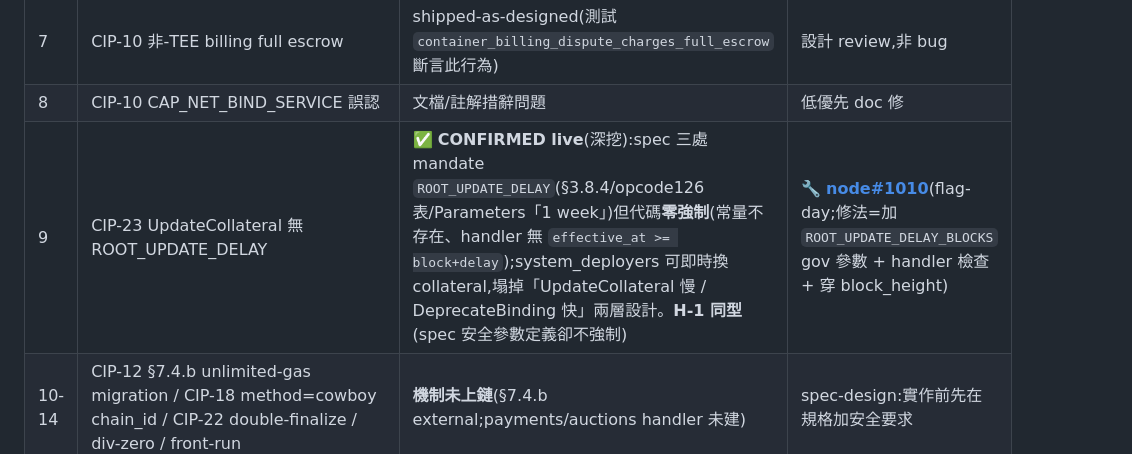
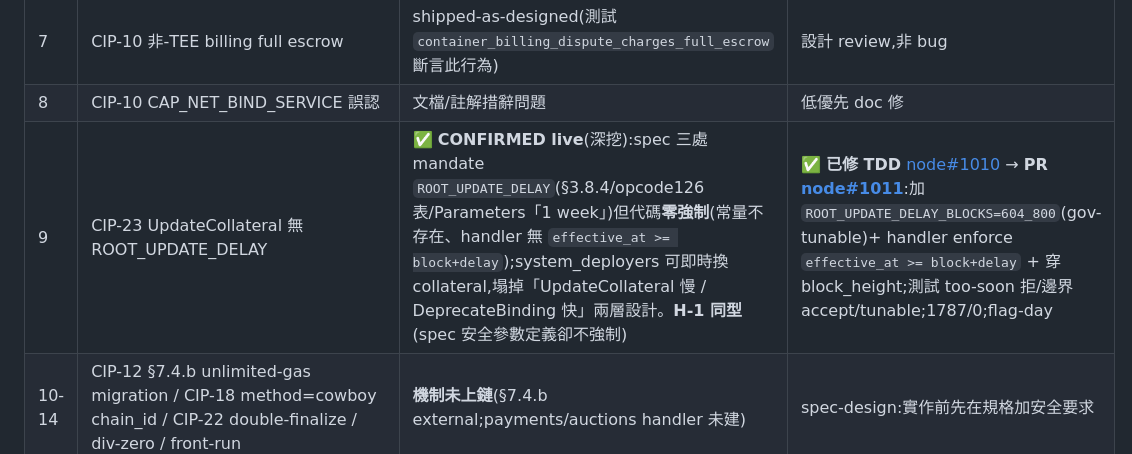
Before and after one commit to shawhanken/refs, a Markdown page: analysis/2026-07-09-cips-wp-deep-audit.md, the part around the change. Drawn GitHub-style.

Commit message:
analysis: §9 CIP-23 ROOT_UPDATE_DELAY fixed (TDD) → node#1011

```diff
--- a/analysis/2026-07-09-cips-wp-deep-audit.md
+++ b/analysis/2026-07-09-cips-wp-deep-audit.md
@@ -609,7 +609,7 @@ _一個驗證者確認、另一個反駁。其中 23 條(backfill)是第一個(
 | 6 | CIP-15 SSRF route_serving_endpoint | gateway 代碼已硬化(scheme guard+redirect-off+private-IP,gateway#35) | 低優先 spec 補全 |
 | 7 | CIP-10 非-TEE billing full escrow | shipped-as-designed(測試 `container_billing_dispute_charges_full_escrow` 斷言此行為) | 設計 review,非 bug |
 | 8 | CIP-10 CAP_NET_BIND_SERVICE 誤認 | 文檔/註解措辭問題 | 低優先 doc 修 |
-| 9 | CIP-23 UpdateCollateral 無 ROOT_UPDATE_DELAY | ✅ **CONFIRMED live**(深挖):spec 三處 mandate `ROOT_UPDATE_DELAY`(§3.8.4/opcode126 表/Parameters「1 week」)但代碼**零強制**(常量不存在、handler 無 `effective_at >= block+delay`);system_deployers 可即時換 collateral,塌掉「UpdateCollateral 慢 / DeprecateBinding 快」兩層設計。**H-1 同型**(spec 安全參數定義卻不強制) | 🔧 **[node#1010](https://github.com/cowboyinc/node/issues/1010)**(flag-day;修法=加 `ROOT_UPDATE_DELAY_BLOCKS` gov 參數 + handler 檢查 + 穿 block_height) |
+| 9 | CIP-23 UpdateCollateral 無 ROOT_UPDATE_DELAY | ✅ **CONFIRMED live**(深挖):spec 三處 mandate `ROOT_UPDATE_DELAY`(§3.8.4/opcode126 表/Parameters「1 week」)但代碼**零強制**(常量不存在、handler 無 `effective_at >= block+delay`);system_deployers 可即時換 collateral,塌掉「UpdateCollateral 慢 / DeprecateBinding 快」兩層設計。**H-1 同型**(spec 安全參數定義卻不強制) | ✅ **已修 TDD** [node#1010](https://github.com/cowboyinc/node/issues/1010) → **PR [node#1011](https://github.com/cowboyinc/node/pull/1011)**:加 `ROOT_UPDATE_DELAY_BLOCKS=604_800`(gov-tunable)+ handler enforce `effective_at >= block+delay` + 穿 block_height;測試 too-soon 拒/邊界 accept/tunable;1787/0;flag-day |
 | 10-14 | CIP-12 §7.4.b unlimited-gas migration / CIP-18 method=cowboy chain_id / CIP-22 double-finalize / div-zero / front-run | **機制未上鏈**(§7.4.b external;payments/auctions handler 未建) | spec-design:實作前先在規格加安全要求 |
 | 15-17 | CIP-28 locked_after_transfer / fee_payer_override wire / CIP-33 IBE label | **未上鏈**(cards/trading-post 未建) | spec-design,實作前補 |
 | 18 | secrets-WP HEALTH_RECOVERY_BPS_PER_BLOCK | 確認代碼**未實作** | doc-status:標未實作 or 補實作 |
```
